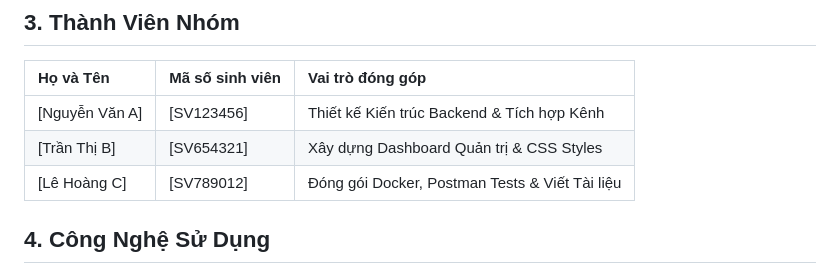
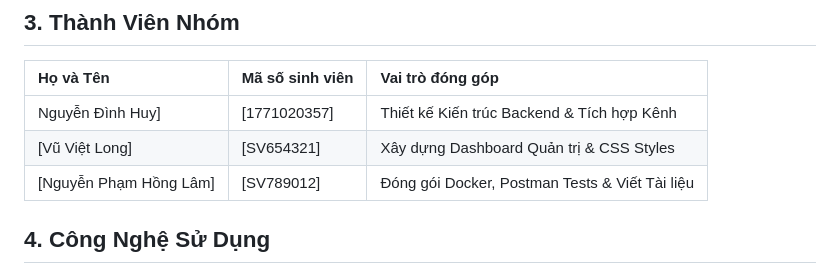
Before and after one commit to HuyNG25/NHOM7B, a Markdown page: README.md, the part around the change. Drawn GitHub-style.

```diff
--- a/README.md
+++ b/README.md
@@ -18,9 +18,9 @@ Notification Service đóng vai trò là một dịch vụ trung gian chuyên bi
 ## 3. Thành Viên Nhóm
 | Họ và Tên | Mã số sinh viên | Vai trò đóng góp |
 | :--- | :--- | :--- |
-| [Nguyễn Văn A] | [SV123456] | Thiết kế Kiến trúc Backend & Tích hợp Kênh |
-| [Trần Thị B] | [SV654321] | Xây dựng Dashboard Quản trị & CSS Styles |
-| [Lê Hoàng C] | [SV789012] | Đóng gói Docker, Postman Tests & Viết Tài liệu |
+| Nguyễn Đình Huy] | [1771020357] | Thiết kế Kiến trúc Backend & Tích hợp Kênh |
+| [Vũ Việt Long] | [SV654321] | Xây dựng Dashboard Quản trị & CSS Styles |
+| [Nguyễn Phạm Hồng Lâm] | [SV789012] | Đóng gói Docker, Postman Tests & Viết Tài liệu |
 
 ## 4. Công Nghệ Sử Dụng
 * **Mã nguồn**: Python 3.10+
```
